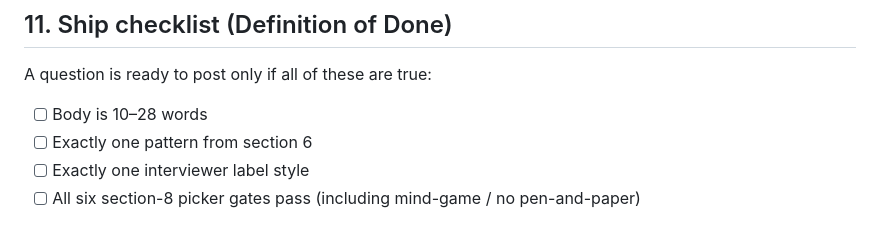
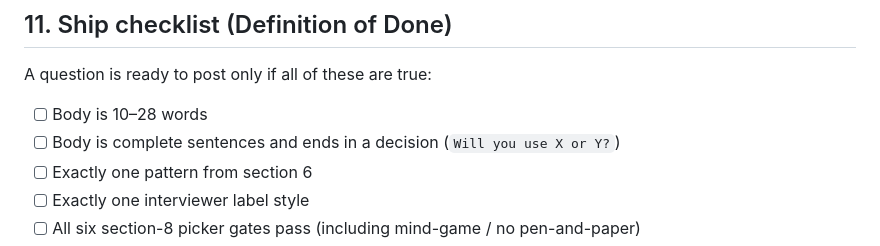
Before and after one commit to akayatgit/python_examples, a Markdown page: documents/instagram-interview-question-guideline.md, the part around the change. Drawn GitHub-style.

Commit message:
Require a decision sentence on every frame
Co-authored-by: akayatgit <akayatgit@users.noreply.github.com>

```diff
--- a/documents/instagram-interview-question-guideline.md
+++ b/documents/instagram-interview-question-guideline.md
@@ -539,6 +539,7 @@ Publish rule: if the caption is under 140 words or has fewer than 6 sections, re
 A question is ready to post only if all of these are true:
 
 - [ ] Body is 10–28 words
+- [ ] Body is complete sentences and ends in a decision (`Will you use X or Y?`)
 - [ ] Exactly one pattern from section 6
 - [ ] Exactly one interviewer label style
 - [ ] All six section-8 picker gates pass (including mind-game / no pen-and-paper)
```
